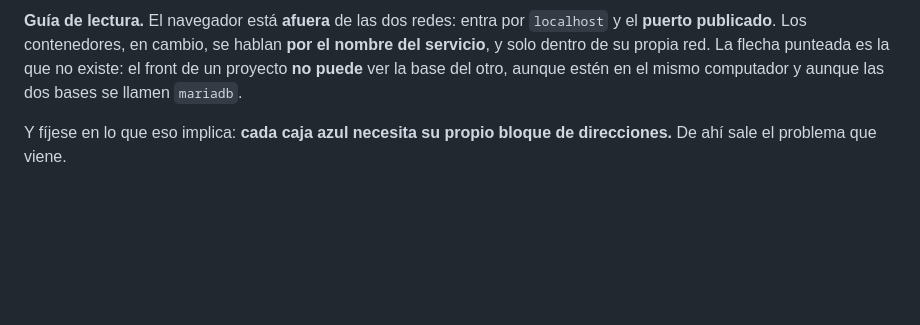
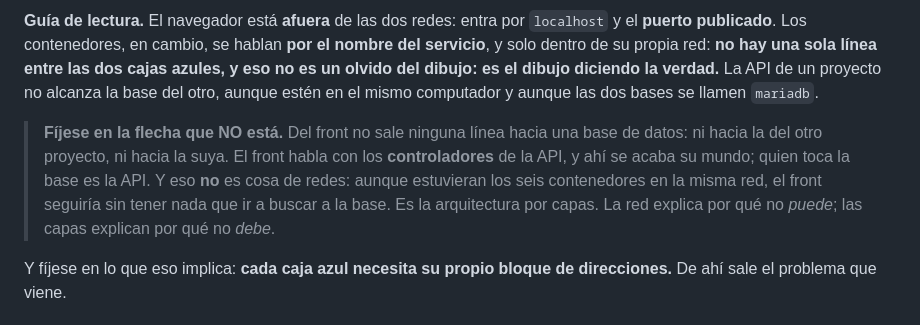
Before and after one commit to ccastro2050/proyecto_diseno_de_software7, a Markdown page: docs/CONCEPTOS_DOCKER.md, the part around one of its changes. GitHub-like rendering; blank space fills up the shorter version.

```diff
--- a/docs/CONCEPTOS_DOCKER.md
+++ b/docs/CONCEPTOS_DOCKER.md
@@ -592,10 +594,18 @@ flowchart LR
 
 **Guía de lectura.** El navegador está **afuera** de las dos redes: entra por
 `localhost` y el **puerto publicado**. Los contenedores, en cambio, se hablan
-**por el nombre del servicio**, y solo dentro de su propia red. La flecha
-punteada es la que no existe: el front de un proyecto **no puede** ver la base
-del otro, aunque estén en el mismo computador y aunque las dos bases se
+**por el nombre del servicio**, y solo dentro de su propia red: **no hay una sola línea entre las dos cajas azules, y eso no es un olvido del
+dibujo: es el dibujo diciendo la verdad.** La API de un proyecto no alcanza la
+base del otro, aunque estén en el mismo computador y aunque las dos bases se
 llamen `mariadb`.
+
+> **Fíjese en la flecha que NO está.** Del front no sale ninguna línea hacia una
+> base de datos: ni hacia la del otro proyecto, ni hacia la suya. El front habla
+> con los **controladores** de la API, y ahí se acaba su mundo; quien toca la
+> base es la API. Y eso **no** es cosa de redes: aunque estuvieran los seis
+> contenedores en la misma red, el front seguiría sin tener nada que ir a buscar
+> a la base. Es la arquitectura por capas. La red explica por qué no *puede*;
+> las capas explican por qué no *debe*.
 
 Y fíjese en lo que eso implica: **cada caja azul necesita su propio bloque de
 direcciones.** De ahí sale el problema que viene.
```
Also changed, not shown: other parts of docs/CONCEPTOS_DOCKER.md (+11 -9 lines).
